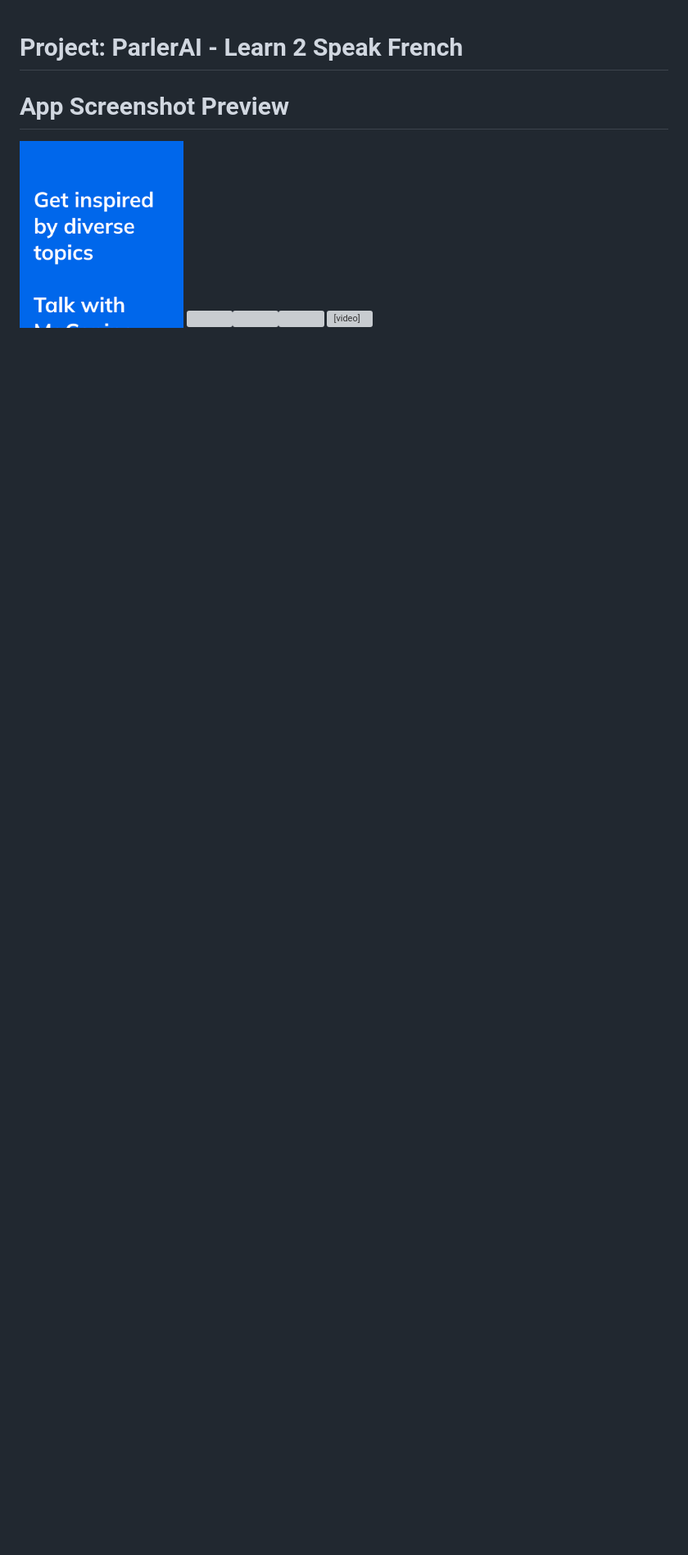
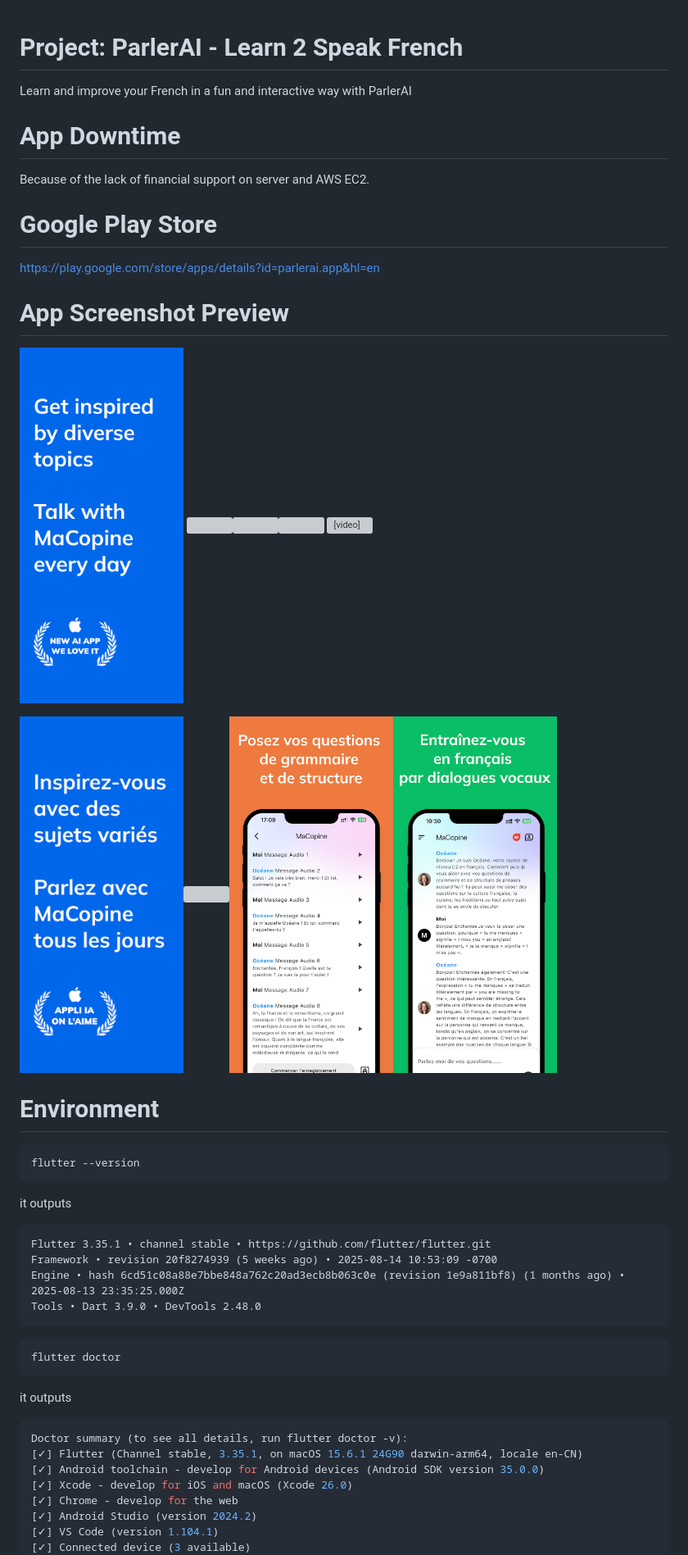
Before and after one commit to VictorZhang2014/SpeakFrenchWithAI, a Markdown page: README.md, the part around the change. Shown: that part at 82% size. Rendered like a GitHub page; pictures changed too: images/app-store-preview-FR-1.png (added), images/app-store-preview-FR-3.png (added), images/app-store-preview-FR-4.png (added); blank space fills up the shorter version; grey boxes are pictures that could not be loaded.

Commit message:
update: README

````diff
--- a/README.md
+++ b/README.md
@@ -1,6 +1,47 @@
 # Project: ParlerAI - Learn 2 Speak French
+Learn and improve your French in a fun and interactive way with ParlerAI
+
+# App Downtime
+Because of the lack of financial support on server and AWS EC2.
+
+# Google Play Store
+
+https://play.google.com/store/apps/details?id=parlerai.app&hl=en
+
 
 # App Screenshot Preview
 
 <img width="200px" src="https://github.com/VictorZhang2014/SpeakFrenchWithAI/blob/main/images/app-store-preview-1.png" /> <img width="200px" src="https://github.com/VictorZhang2014/SpeakFrenchWithAI/blob/main/images/app-store-preview-2.png" /><img width="200px" src="https://github.com/VictorZhang2014/SpeakFrenchWithAI/blob/main/images/app-store-preview-3.png" /><img width="200px" src="https://github.com/VictorZhang2014/SpeakFrenchWithAI/blob/main/images/app-store-preview-4.png" />
 <video with="200px" height="500" src="https://github.com/VictorZhang2014/SpeakFrenchWithAI/blob/main/images/app-store-video-preview.mp4"></video>
+
+<img width="200px" src="https://github.com/VictorZhang2014/SpeakFrenchWithAI/blob/main/images/app-store-preview-FR-1.png" /><img width="200px" src="https://github.com/VictorZhang2014/SpeakFrenchWithAI/blob/main/images/app-store-preview-FR-2.png" /><img width="200px" src="https://github.com/VictorZhang2014/SpeakFrenchWithAI/blob/main/images/app-store-preview-FR-3.png" /><img width="200px" src="https://github.com/VictorZhang2014/SpeakFrenchWithAI/blob/main/images/app-store-preview-FR-4.png" />
+
+
+# Environment
+
+```
+flutter --version
+```
+it outputs
+```
+Flutter 3.35.1 • channel stable • https://github.com/flutter/flutter.git
+Framework • revision 20f8274939 (5 weeks ago) • 2025-08-14 10:53:09 -0700
+Engine • hash 6cd51c08a88e7bbe848a762c20ad3ecb8b063c0e (revision 1e9a811bf8) (1 months ago) • 2025-08-13 23:35:25.000Z
+Tools • Dart 3.9.0 • DevTools 2.48.0
+```
+
+
+```
+flutter doctor
+```
+it outputs
+```shell
+Doctor summary (to see all details, run flutter doctor -v):
+[✓] Flutter (Channel stable, 3.35.1, on macOS 15.6.1 24G90 darwin-arm64, locale en-CN)
+[✓] Android toolchain - develop for Android devices (Android SDK version 35.0.0)
+[✓] Xcode - develop for iOS and macOS (Xcode 26.0)
+[✓] Chrome - develop for the web
+[✓] Android Studio (version 2024.2)
+[✓] VS Code (version 1.104.1)
+[✓] Connected device (3 available)
+```
````
Also changed, not shown: 1 other file.
